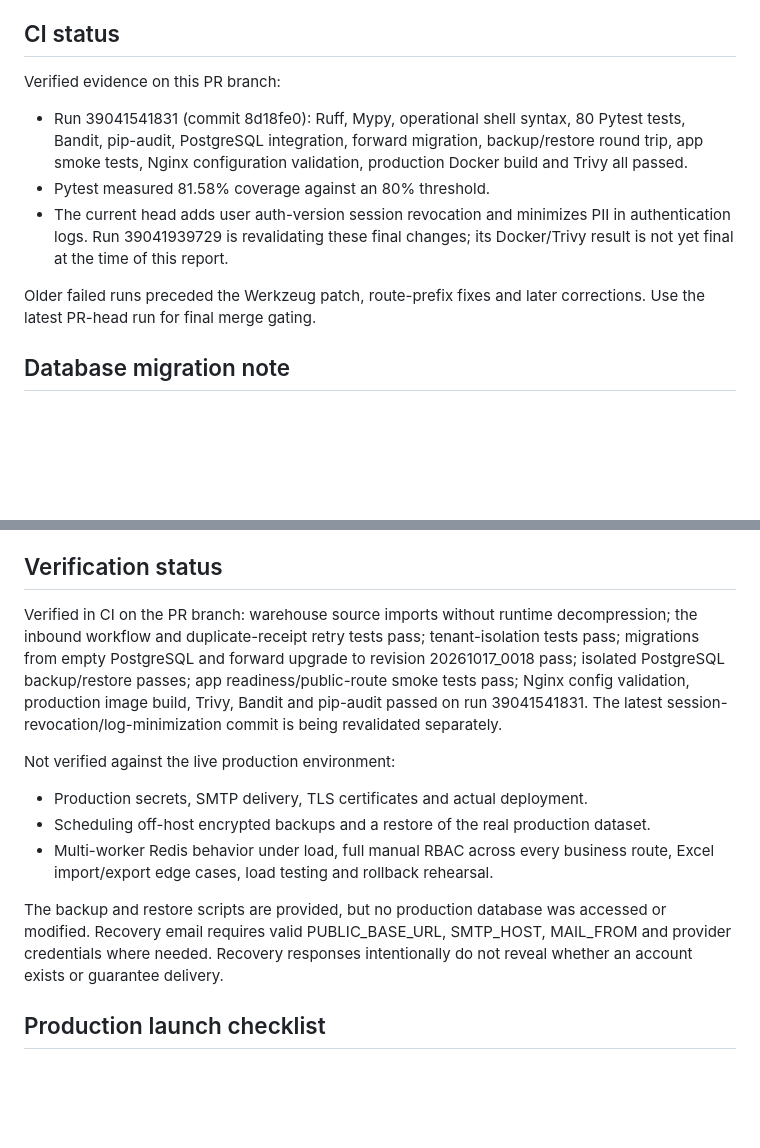
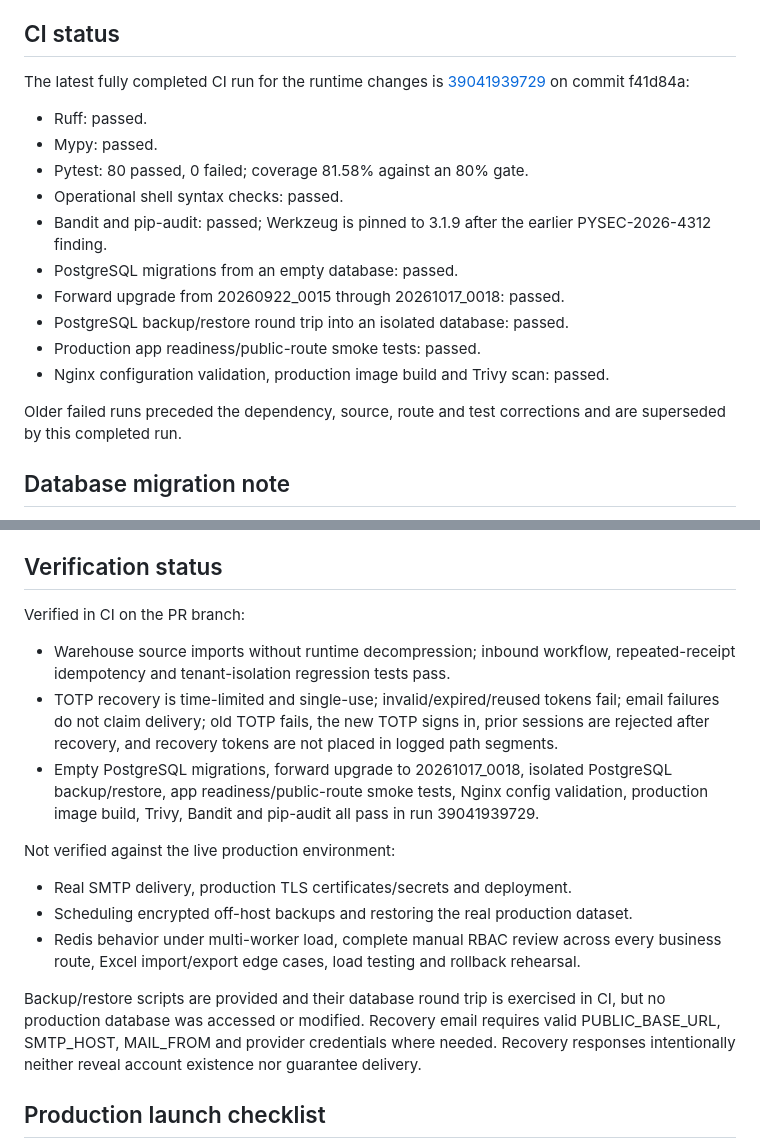
Before and after one commit to Tahmoures54/MaterialHub, a Markdown page: PRODUCTION_READINESS_REPORT.md, 2 parts joined by grey strips. Rendered like a GitHub page; blank space fills up the shorter version.

Commit message:
docs(readiness): record fully green CI and remaining production gates

```diff
--- a/PRODUCTION_READINESS_REPORT.md
+++ b/PRODUCTION_READINESS_REPORT.md
@@ -63,12 +63,19 @@ Internet -> Nginx/TLS -> Gunicorn/Flask -> PostgreSQL + Redis
 
 ## CI status
 
-Verified evidence on this PR branch:
-- Run 39041541831 (commit 8d18fe0): Ruff, Mypy, operational shell syntax, 80 Pytest tests, Bandit, pip-audit, PostgreSQL integration, forward migration, backup/restore round trip, app smoke tests, Nginx configuration validation, production Docker build and Trivy all passed.
-- Pytest measured 81.58% coverage against an 80% threshold.
-- The current head adds user auth-version session revocation and minimizes PII in authentication logs. Run 39041939729 is revalidating these final changes; its Docker/Trivy result is not yet final at the time of this report.
+The latest fully completed CI run for the runtime changes is [39041939729](https://github.com/Tahmoures54/MaterialHub/actions/runs/39041939729) on commit f41d84a:
+- Ruff: passed.
+- Mypy: passed.
+- Pytest: 80 passed, 0 failed; coverage 81.58% against an 80% gate.
+- Operational shell syntax checks: passed.
+- Bandit and pip-audit: passed; Werkzeug is pinned to 3.1.9 after the earlier PYSEC-2026-4312 finding.
+- PostgreSQL migrations from an empty database: passed.
+- Forward upgrade from 20260922_0015 through 20261017_0018: passed.
+- PostgreSQL backup/restore round trip into an isolated database: passed.
+- Production app readiness/public-route smoke tests: passed.
+- Nginx configuration validation, production image build and Trivy scan: passed.
 
-Older failed runs preceded the Werkzeug patch, route-prefix fixes and later corrections. Use the latest PR-head run for final merge gating.
+Older failed runs preceded the dependency, source, route and test corrections and are superseded by this completed run.
 
 ## Database migration note
 The repository contains an explicit Alembic baseline followed by a linear migration chain. The current PR adds 20261017_0016 (hashed TOTP recovery tokens), 20261017_0017 (Goods Receipt idempotency fingerprint) and 20261017_0018 (user auth-version for session revocation) after 20260922_0015. The baseline intentionally has `down_revision = None`; subsequent migrations form a linear chain. Do not modify an already-applied migration in production.
@@ -77,14 +84,17 @@ Before first production deployment, compare the production schema with this migr
 
 ## Verification status
 
-Verified in CI on the PR branch: warehouse source imports without runtime decompression; the inbound workflow and duplicate-receipt retry tests pass; tenant-isolation tests pass; migrations from empty PostgreSQL and forward upgrade to revision 20261017_0018 pass; isolated PostgreSQL backup/restore passes; app readiness/public-route smoke tests pass; Nginx config validation, production image build, Trivy, Bandit and pip-audit passed on run 39041541831. The latest session-revocation/log-minimization commit is being revalidated separately.
+Verified in CI on the PR branch:
+- Warehouse source imports without runtime decompression; inbound workflow, repeated-receipt idempotency and tenant-isolation regression tests pass.
+- TOTP recovery is time-limited and single-use; invalid/expired/reused tokens fail; email failures do not claim delivery; old TOTP fails, the new TOTP signs in, prior sessions are rejected after recovery, and recovery tokens are not placed in logged path segments.
+- Empty PostgreSQL migrations, forward upgrade to 20261017_0018, isolated PostgreSQL backup/restore, app readiness/public-route smoke tests, Nginx config validation, production image build, Trivy, Bandit and pip-audit all pass in run 39041939729.
 
 Not verified against the live production environment:
-- Production secrets, SMTP delivery, TLS certificates and actual deployment.
-- Scheduling off-host encrypted backups and a restore of the real production dataset.
-- Multi-worker Redis behavior under load, full manual RBAC across every business route, Excel import/export edge cases, load testing and rollback rehearsal.
+- Real SMTP delivery, production TLS certificates/secrets and deployment.
+- Scheduling encrypted off-host backups and restoring the real production dataset.
+- Redis behavior under multi-worker load, complete manual RBAC review across every business route, Excel import/export edge cases, load testing and rollback rehearsal.
 
-The backup and restore scripts are provided, but no production database was accessed or modified. Recovery email requires valid PUBLIC_BASE_URL, SMTP_HOST, MAIL_FROM and provider credentials where needed. Recovery responses intentionally do not reveal whether an account exists or guarantee delivery.
+Backup/restore scripts are provided and their database round trip is exercised in CI, but no production database was accessed or modified. Recovery email requires valid PUBLIC_BASE_URL, SMTP_HOST, MAIL_FROM and provider credentials where needed. Recovery responses intentionally neither reveal account existence nor guarantee delivery.
 
 ## Production launch checklist
 - [ ] Set FLASK_ENV=production.
```
